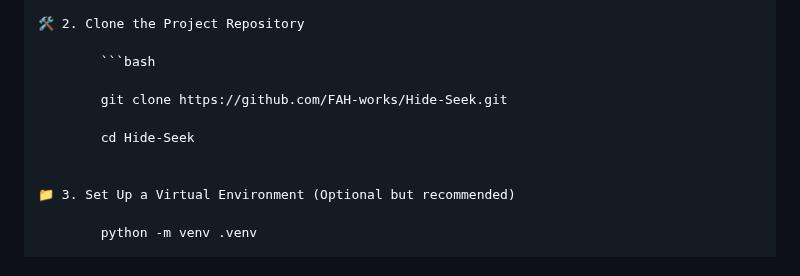
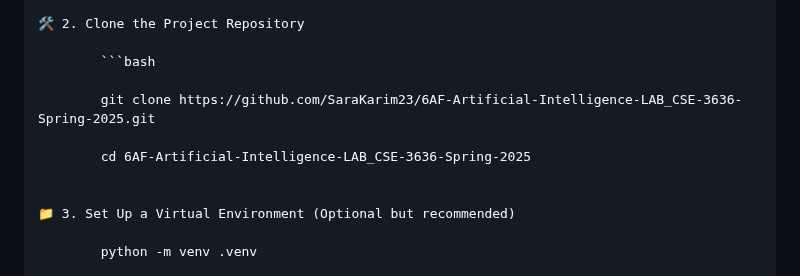
Before and after one commit to SaraKarim23/6AF-Artificial-Intelligence-LAB_CSE-3636-Spring-2025, a Markdown page: Hide-and-Seek_SectionA/README.md, the part around the change. Drawn GitHub-style.

````diff
--- a/Hide-and-Seek_SectionA/README.md
+++ b/Hide-and-Seek_SectionA/README.md
@@ -101,9 +101,9 @@ With added AI-based Message Validator, the system ensures messages are safe, non
 
             ```bash
 
-            git clone https://github.com/FAH-works/Hide-Seek.git
+            git clone https://github.com/SaraKarim23/6AF-Artificial-Intelligence-LAB_CSE-3636-Spring-2025.git
 
-            cd Hide-Seek
+            cd 6AF-Artificial-Intelligence-LAB_CSE-3636-Spring-2025
 
 
     📁 3. Set Up a Virtual Environment (Optional but recommended)
````
